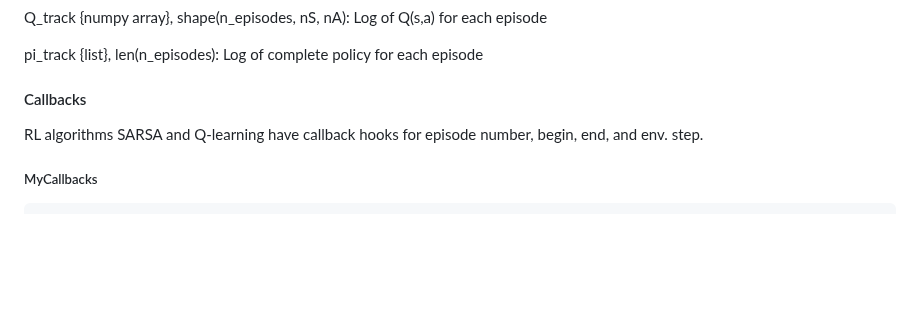
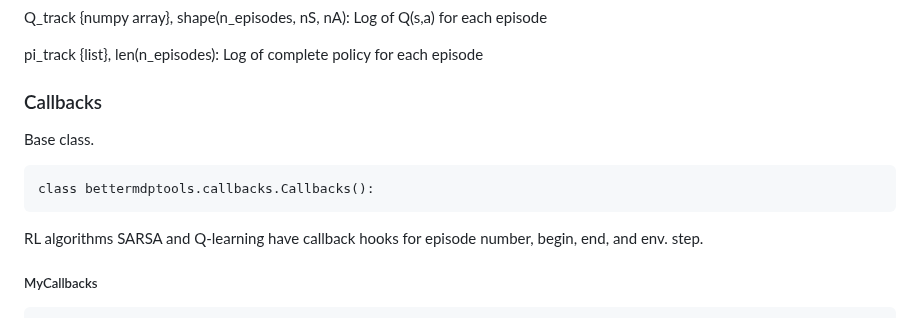
Before and after one commit to jlm429/bettermdptools, a Markdown page: readme.md, the part around the change. Drawn GitHub-style; blank space fills up the shorter version.

````diff
--- a/readme.md
+++ b/readme.md
@@ -295,8 +295,13 @@ pi_track {list}, len(n_episodes):
 	Log of complete policy for each episode
 
 
-#### Callbacks
+### Callbacks
 
+Base class.
+
+```
+class bettermdptools.callbacks.Callbacks():
+```
 RL algorithms SARSA and Q-learning have callback hooks for episode number, begin, end, and env. step.
 
 ##### MyCallbacks
````
